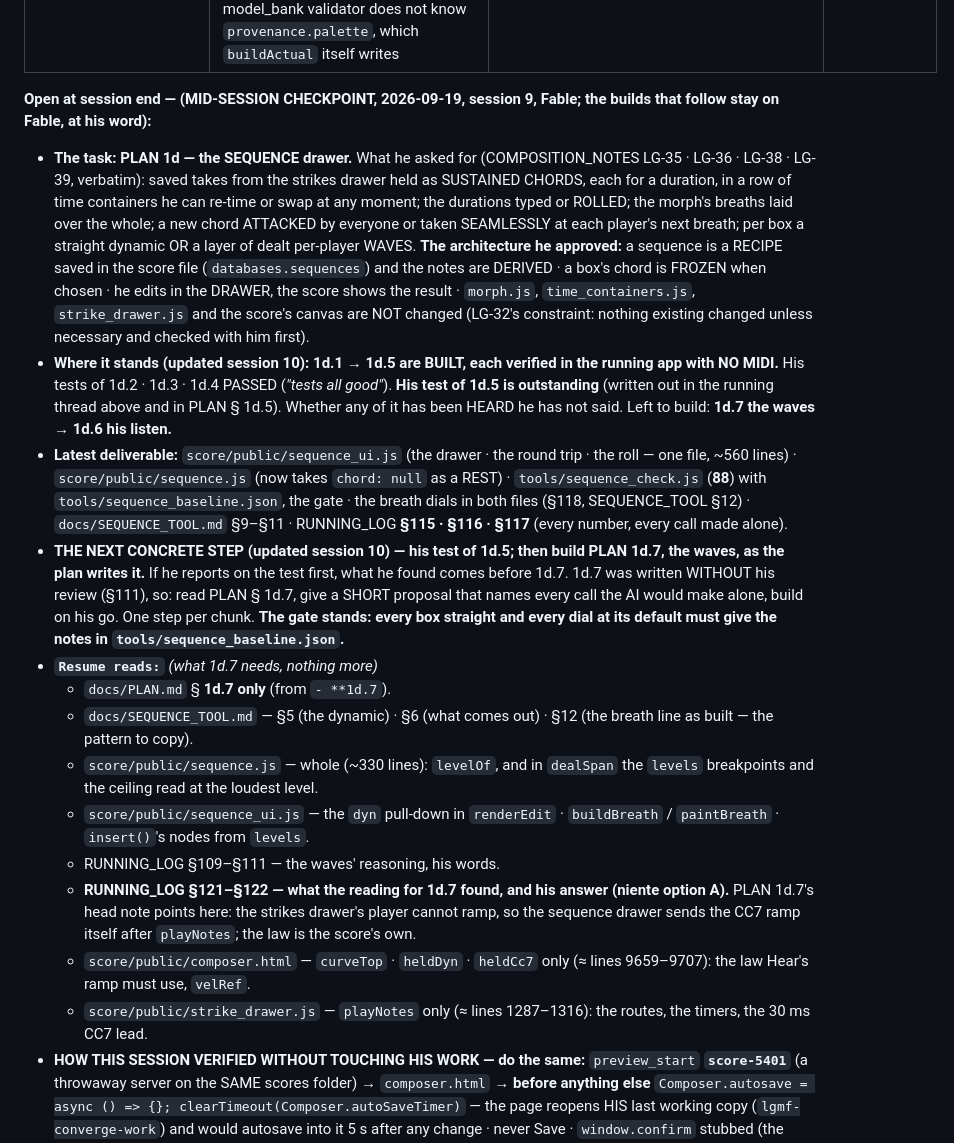
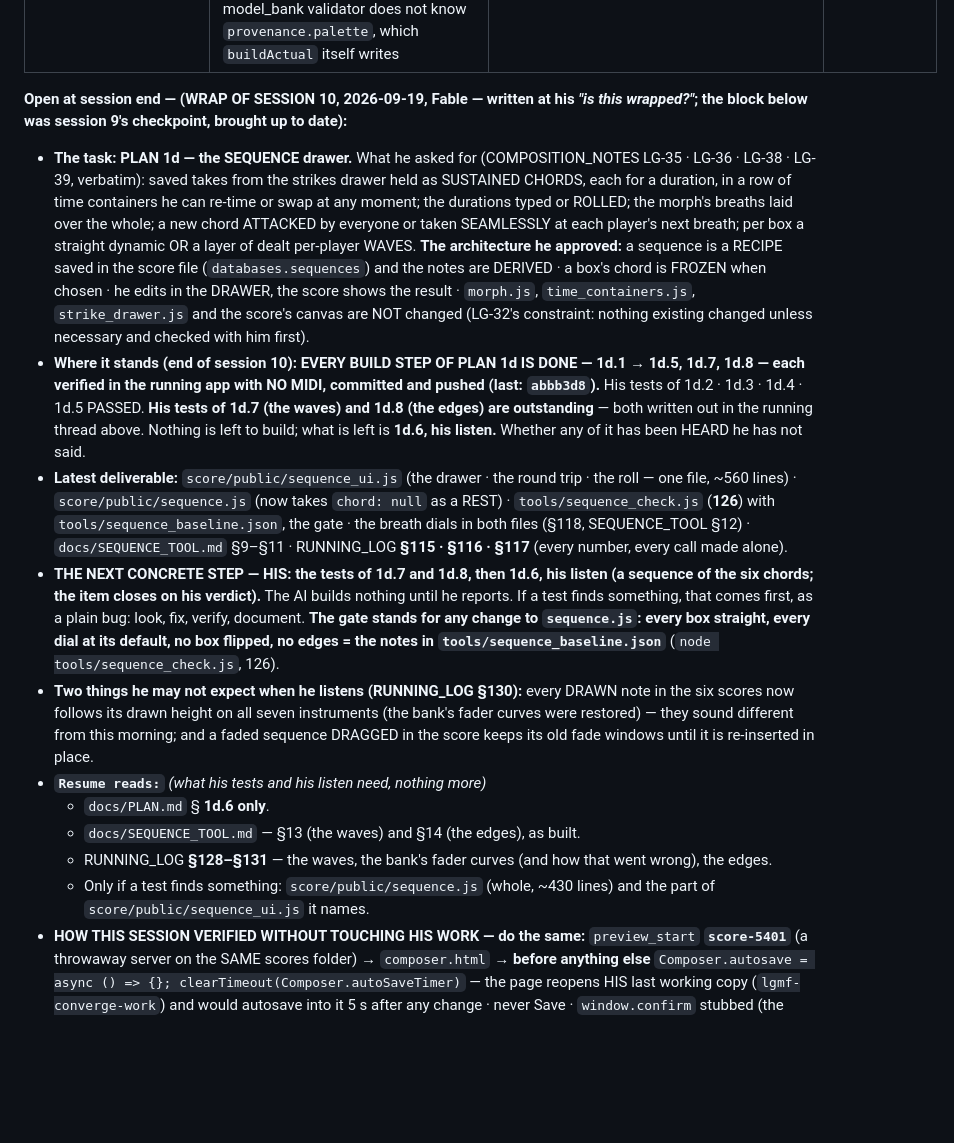
Before and after one commit to elosine/septet_LGMF_2026, a Markdown page: docs/PROJECT_JOURNAL.md, the part around the change. GitHub-like rendering; blank space fills up the shorter version.

Commit message:
journal 2: the wrap of session 10 - every build step of PLAN 1d done; next is HIS (tests of 1d.7, 1d.8, then the listen); resume reads rewritten
Co-Authored-By: Claude Fable 5.1 <noreply@anthropic.com>

```diff
--- a/docs/PROJECT_JOURNAL.md
+++ b/docs/PROJECT_JOURNAL.md
@@ -281,7 +281,7 @@ proved through to a notation page (`lgmf-0i`) with the transposing parts at writ
 | N3 | **After his listens: the rest of phase 1** — the tools he has named (multitempo LG-5/11/12 · the pattern tool LG-7 · the morph to a held beating LG-8 · animated conductions LG-3), and **how the six chords are used in time** (nothing yet says their order, their durations or what happens between them). And the LGMF call, when he says | Fable to design | yes — a clear and a design conversation |
 | N4 | **Small, deferred, in NITS:** `beating_calc_check.js` and `morph_septet_check.js` are still piece #5's cast and crash · the model_bank validator does not know `provenance.palette`, which `buildActual` itself writes | Opus | with N2 |
 
-**Open at session end — (MID-SESSION CHECKPOINT, 2026-09-19, session 9, Fable; the builds that follow stay on Fable, at his word):**
+**Open at session end — (WRAP OF SESSION 10, 2026-09-19, Fable — written at his *"is this wrapped?"*; the block below was session 9's checkpoint, brought up to date):**
 
 - **The task: PLAN 1d — the SEQUENCE drawer.** What he asked for (COMPOSITION_NOTES LG-35 · LG-36 · LG-38 · LG-39, verbatim): saved
   takes from the strikes drawer held as SUSTAINED CHORDS, each for a duration, in a row of time containers he can re-time or swap at
@@ -290,26 +290,25 @@ proved through to a notation page (`lgmf-0i`) with the transposing parts at writ
   approved:** a sequence is a RECIPE saved in the score file (`databases.sequences`) and the notes are DERIVED · a box's chord is
   FROZEN when chosen · he edits in the DRAWER, the score shows the result · `morph.js`, `time_containers.js`, `strike_drawer.js` and
   the score's canvas are NOT changed (LG-32's constraint: nothing existing changed unless necessary and checked with him first).
-- **Where it stands (updated session 10): 1d.1 → 1d.5 are BUILT, each verified in the running app with NO MIDI.** His tests of
-  1d.2 · 1d.3 · 1d.4 PASSED (*"tests all good"*). **His test of 1d.5 is outstanding** (written out in the running thread above and
-  in PLAN § 1d.5). Whether any of it has been HEARD he has not said. Left to build: **1d.7 the waves → 1d.6 his listen.**
+- **Where it stands (end of session 10): EVERY BUILD STEP OF PLAN 1d IS DONE — 1d.1 → 1d.5, 1d.7, 1d.8 — each verified in the running
+  app with NO MIDI, committed and pushed (last: `abbb3d8`).** His tests of 1d.2 · 1d.3 · 1d.4 · 1d.5 PASSED. **His tests of 1d.7 (the
+  waves) and 1d.8 (the edges) are outstanding** — both written out in the running thread above. Nothing is left to build; what is left
+  is **1d.6, his listen.** Whether any of it has been HEARD he has not said.
 - **Latest deliverable:** `score/public/sequence_ui.js` (the drawer · the round trip · the roll — one file, ~560 lines) ·
-  `score/public/sequence.js` (now takes `chord: null` as a REST) · `tools/sequence_check.js` (**88**) with `tools/sequence_baseline.json`, the gate · the breath dials in both files (§118, SEQUENCE_TOOL §12) · `docs/SEQUENCE_TOOL.md`
+  `score/public/sequence.js` (now takes `chord: null` as a REST) · `tools/sequence_check.js` (**126**) with `tools/sequence_baseline.json`, the gate · the breath dials in both files (§118, SEQUENCE_TOOL §12) · `docs/SEQUENCE_TOOL.md`
   §9–§11 · RUNNING_LOG **§115 · §116 · §117** (every number, every call made alone).
-- **THE NEXT CONCRETE STEP (updated session 10) — his test of 1d.5; then build PLAN 1d.7, the waves, as the plan writes it.**
-  If he reports on the test first, what he found comes before 1d.7. 1d.7 was written WITHOUT his review (§111), so: read PLAN
-  § 1d.7, give a SHORT proposal that names every call the AI would make alone, build on his go. One step per chunk. **The gate
-  stands: every box straight and every dial at its default must give the notes in `tools/sequence_baseline.json`.**
-- **`Resume reads:`** *(what 1d.7 needs, nothing more)*
-  - `docs/PLAN.md` § **1d.7 only** (from `- **1d.7`).
-  - `docs/SEQUENCE_TOOL.md` — §5 (the dynamic) · §6 (what comes out) · §12 (the breath line as built — the pattern to copy).
-  - `score/public/sequence.js` — whole (~330 lines): `levelOf`, and in `dealSpan` the `levels` breakpoints and the ceiling read at the loudest level.
-  - `score/public/sequence_ui.js` — the `dyn` pull-down in `renderEdit` · `buildBreath` / `paintBreath` · `insert()`'s nodes from `levels`.
-  - RUNNING_LOG §109–§111 — the waves' reasoning, his words.
-  - **RUNNING_LOG §121–§122 — what the reading for 1d.7 found, and his answer (niente option A).** PLAN 1d.7's head note points here: the
-    strikes drawer's player cannot ramp, so the sequence drawer sends the CC7 ramp itself after `playNotes`; the law is the score's own.
-  - `score/public/composer.html` — `curveTop` · `heldDyn` · `heldCc7` only (≈ lines 9659–9707): the law Hear's ramp must use, `velRef`.
-  - `score/public/strike_drawer.js` — `playNotes` only (≈ lines 1287–1316): the routes, the timers, the 30 ms CC7 lead.
+- **THE NEXT CONCRETE STEP — HIS: the tests of 1d.7 and 1d.8, then 1d.6, his listen (a sequence of the six chords; the item closes on
+  his verdict).** The AI builds nothing until he reports. If a test finds something, that comes first, as a plain bug: look, fix,
+  verify, document. **The gate stands for any change to `sequence.js`: every box straight, every dial at its default, no box flipped,
+  no edges = the notes in `tools/sequence_baseline.json`** (`node tools/sequence_check.js`, 126).
+- **Two things he may not expect when he listens (RUNNING_LOG §130):** every DRAWN note in the six scores now follows its drawn
+  height on all seven instruments (the bank's fader curves were restored) — they sound different from this morning; and a faded
+  sequence DRAGGED in the score keeps its old fade windows until it is re-inserted in place.
+- **`Resume reads:`** *(what his tests and his listen need, nothing more)*
+  - `docs/PLAN.md` § **1d.6 only**.
+  - `docs/SEQUENCE_TOOL.md` — §13 (the waves) and §14 (the edges), as built.
+  - RUNNING_LOG **§128–§131** — the waves, the bank's fader curves (and how that went wrong), the edges.
+  - Only if a test finds something: `score/public/sequence.js` (whole, ~430 lines) and the part of `score/public/sequence_ui.js` it names.
 - **HOW THIS SESSION VERIFIED WITHOUT TOUCHING HIS WORK — do the same:** `preview_start` **`score-5401`** (a throwaway server on the
   SAME scores folder) → `composer.html` → **before anything else** `Composer.autosave = async () => {}; clearTimeout(Composer.autoSaveTimer)`
   — the page reopens HIS last working copy (`lgmf-converge-work`) and would autosave into it 5 s after any change · never Save ·
```
